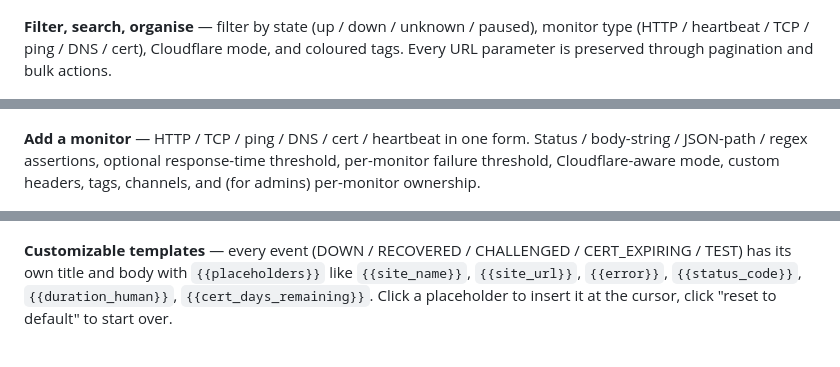
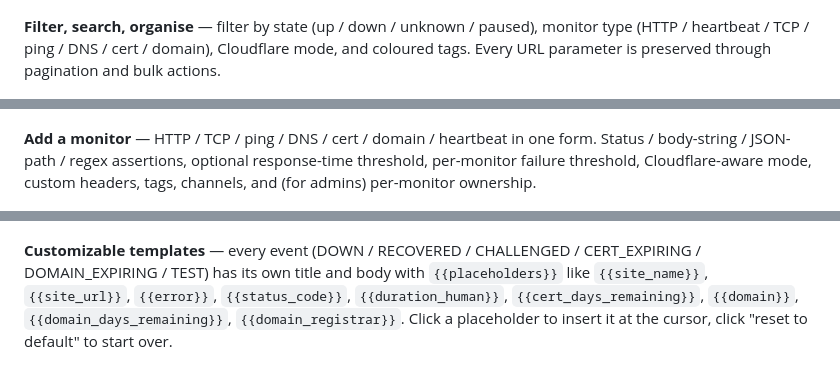
Before and after one commit to codewizdevs/uptime, a Markdown page: README.md, 3 parts joined by grey strips. Rendered like a GitHub page.

```diff
--- a/README.md
+++ b/README.md
@@ -20,7 +20,7 @@ If you want a **lightweight self-hosted Uptime Kuma alternative** that you can `
 
 ![Self-hosted uptime monitor dashboard with monitor cards and dark mode](docs/screenshots/dashboard.png)
 
-**Filter, search, organise** — filter by state (up / down / unknown / paused), monitor type (HTTP / heartbeat / TCP / ping / DNS / cert), Cloudflare mode, and coloured tags. Every URL parameter is preserved through pagination and bulk actions.
+**Filter, search, organise** — filter by state (up / down / unknown / paused), monitor type (HTTP / heartbeat / TCP / ping / DNS / cert / domain), Cloudflare mode, and coloured tags. Every URL parameter is preserved through pagination and bulk actions.
 
 ![Uptime monitor dashboard filters by state, type, Cloudflare mode and tag](docs/screenshots/dashboard-filters.png)
 
@@ -28,7 +28,7 @@ If you want a **lightweight self-hosted Uptime Kuma alternative** that you can `
 
 ![Bulk pause, resume, delete and tag actions across many monitors](docs/screenshots/dashboard-bulk-actions.png)
 
-**Add a monitor** — HTTP / TCP / ping / DNS / cert / heartbeat in one form. Status / body-string / JSON-path / regex assertions, optional response-time threshold, per-monitor failure threshold, Cloudflare-aware mode, custom headers, tags, channels, and (for admins) per-monitor ownership.
+**Add a monitor** — HTTP / TCP / ping / DNS / cert / domain / heartbeat in one form. Status / body-string / JSON-path / regex assertions, optional response-time threshold, per-monitor failure threshold, Cloudflare-aware mode, custom headers, tags, channels, and (for admins) per-monitor ownership.
 
 ![New monitor form with assertions, headers, tags and channel selection](docs/screenshots/monitor-form.png)
 
@@ -48,7 +48,7 @@ If you want a **lightweight self-hosted Uptime Kuma alternative** that you can `
 
 ![Notification channels list: Discord, Slack, Telegram, Ntfy, Gotify, Pushover, Mattermost, Teams, email, webhook](docs/screenshots/channels.png)
 
-**Customizable templates** — every event (DOWN / RECOVERED / CHALLENGED / CERT_EXPIRING / TEST) has its own title and body with `{{placeholders}}` like `{{site_name}}`, `{{site_url}}`, `{{error}}`, `{{status_code}}`, `{{duration_human}}`, `{{cert_days_remaining}}`. Click a placeholder to insert it at the cursor, click "reset to default" to start over.
+**Customizable templates** — every event (DOWN / RECOVERED / CHALLENGED / CERT_EXPIRING / DOMAIN_EXPIRING / TEST) has its own title and body with `{{placeholders}}` like `{{site_name}}`, `{{site_url}}`, `{{error}}`, `{{status_code}}`, `{{duration_human}}`, `{{cert_days_remaining}}`, `{{domain}}`, `{{domain_days_remaining}}`, `{{domain_registrar}}`. Click a placeholder to insert it at the cursor, click "reset to default" to start over.
 
 ![Notification message templates with placeholder palette](docs/screenshots/channel-templates.png)
 
```
Also changed, not shown: other parts of README.md (+8 -5 lines).
